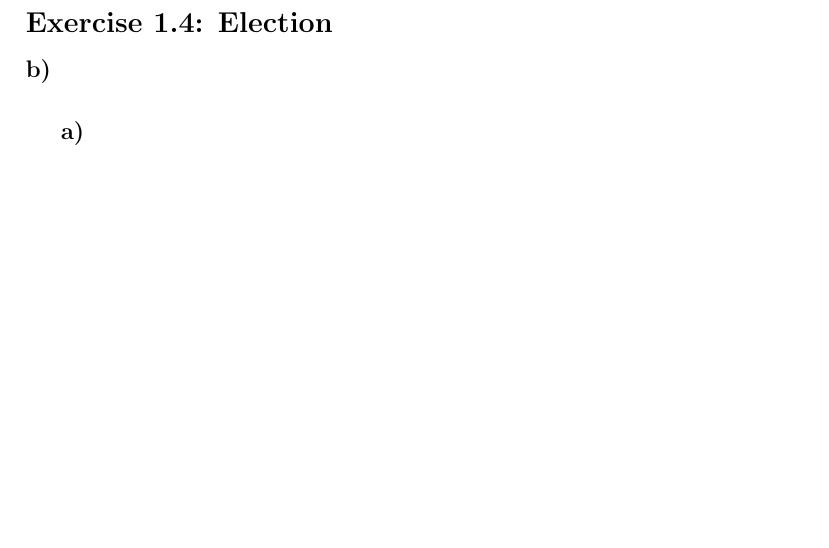
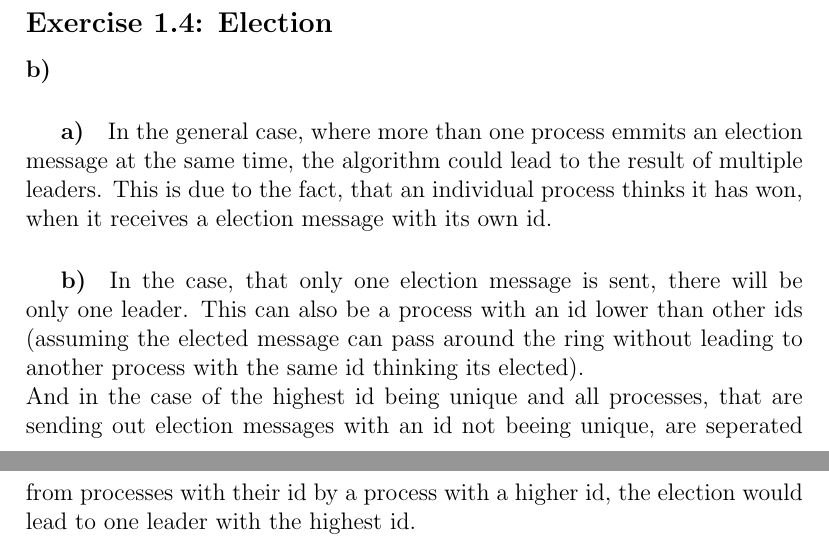
Before and after one commit to jmercouris/distributed_algorithms, a LaTeX problem sheet (assignment1/ass01.tex): part of page 2 of 2 before the commit and two parts of pages 2 and 3 of 3 after it, the two joined at a grey line, cut so that both start at the same text, the shorter picture padded with empty space. Compiled offline with pdfLaTeX.

Commit message:
added 1.4 b)

```diff
--- a/assignment1/ass01.tex
+++ b/assignment1/ass01.tex
@@ -58,6 +58,9 @@ In a binary X-tree with heigth $h$ the improved Echo algorithm tells every child
 
 \subsection*{Exercise 1.4: Election}
 \paragraph{b)} % There is a precondition for the algorithm of Chang and Roberts that all node IDs have to be unique (no duplicate IDs). Assume, we drop this precondition and allow multiple nodes to have the same ID.
-\subparagraph{a)} % Does the algorithm still work properly? Please provide a reasonable answer.
-\subparagraph{b)} % In which cases does the algorithm still deliver a proper result? Explain at least two cases.
+	\subparagraph{a)} % Does the algorithm still work properly? Please provide a reasonable answer.
+	In the general case, where more than one process emmits an election message at the same time, the algorithm could lead to the result of multiple leaders. This is due to the fact, that an individual process thinks it has won, when it receives a election message with its own id.
+	\subparagraph{b)} % In which cases does the algorithm still deliver a proper result? Explain at least two cases.
+	In the case, that only one election message is sent, there will be only one leader. This can also be a process with an id lower than other ids (assuming the elected message can pass around the ring without leading to another process with the same id thinking its elected).\\
+	And in the case of the highest id being unique and all processes, that are sending out election messages with an id not beeing unique, are seperated from processes with their id by a process with a higher id, the election would lead to one leader with the highest id.
 \end{document}
```
